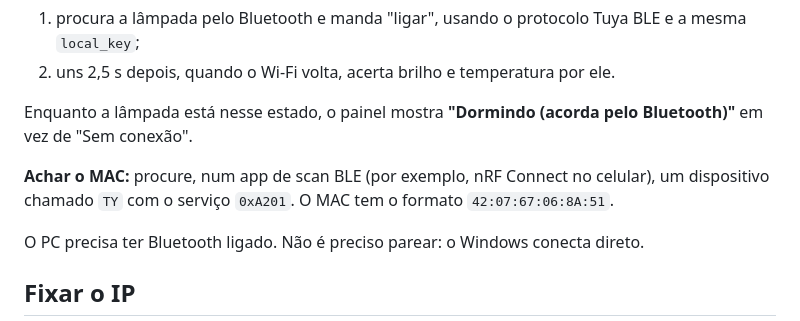
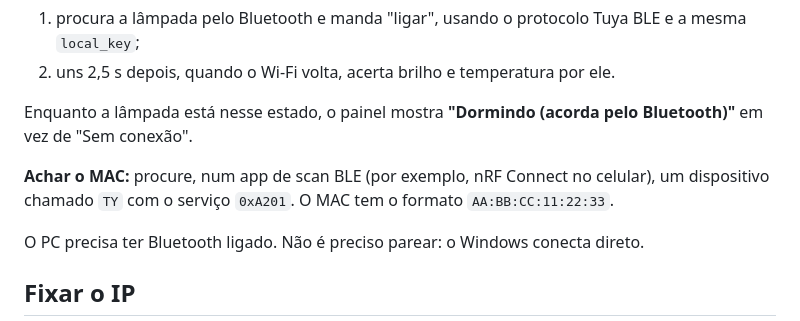
Before and after one commit to renanabade/control-center, a Markdown page: docs/lampada.md, the part around the change. Rendered like a GitHub page.

```diff
--- a/docs/lampada.md
+++ b/docs/lampada.md
@@ -71,7 +71,7 @@ ligado o tempo todo. Com `ble_mac` configurado, quando ligar pelo Wi-Fi falha, o
 Enquanto a lâmpada está nesse estado, o painel mostra **"Dormindo (acorda pelo Bluetooth)"** em vez de "Sem conexão".
 
 **Achar o MAC:** procure, num app de scan BLE (por exemplo, nRF Connect no celular), um dispositivo chamado `TY`
-com o serviço `0xA201`. O MAC tem o formato `42:07:67:06:8A:51`.
+com o serviço `0xA201`. O MAC tem o formato `AA:BB:CC:11:22:33`.
 
 O PC precisa ter Bluetooth ligado. Não é preciso parear: o Windows conecta direto.
 
```
Also changed, not shown: README.md (+2 -0 lines), docs/configuracao.md (+1 -1 lines), docs/imagens/painel.png (added), 7 other files.
